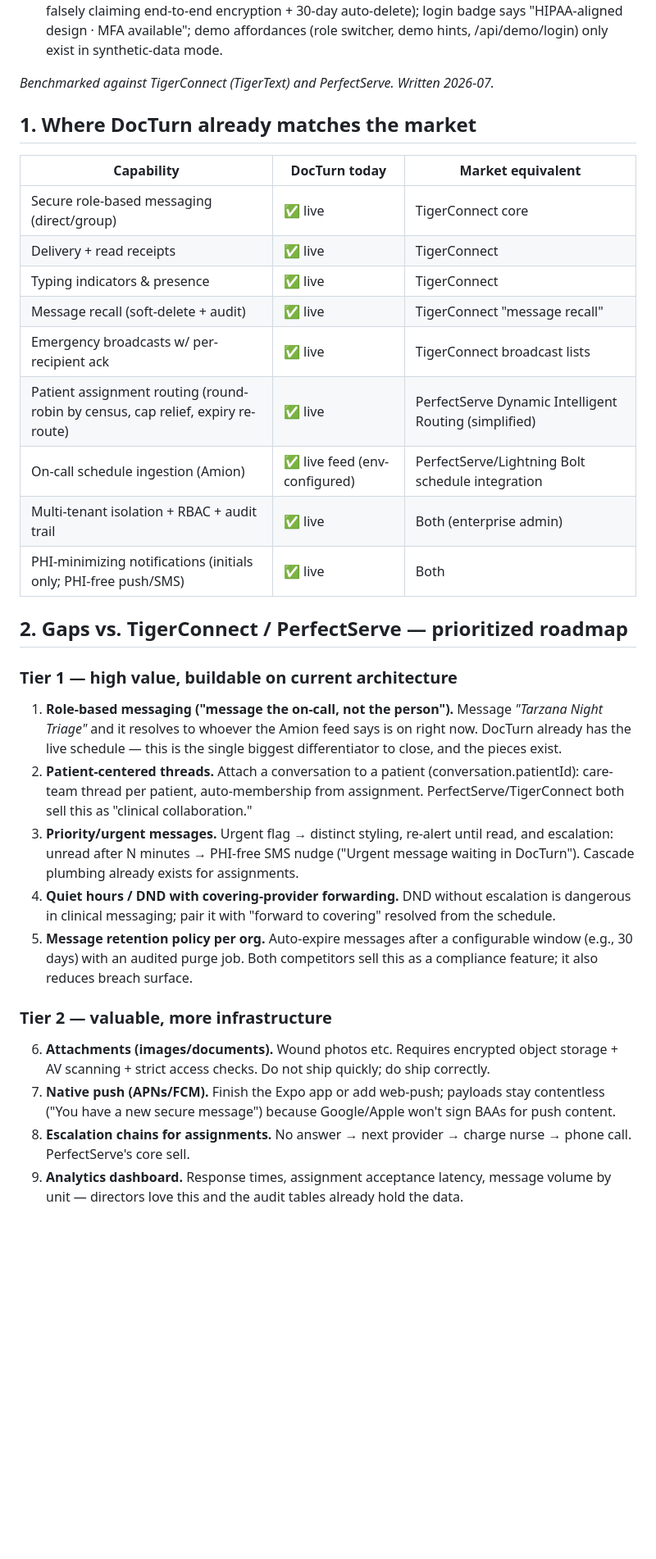
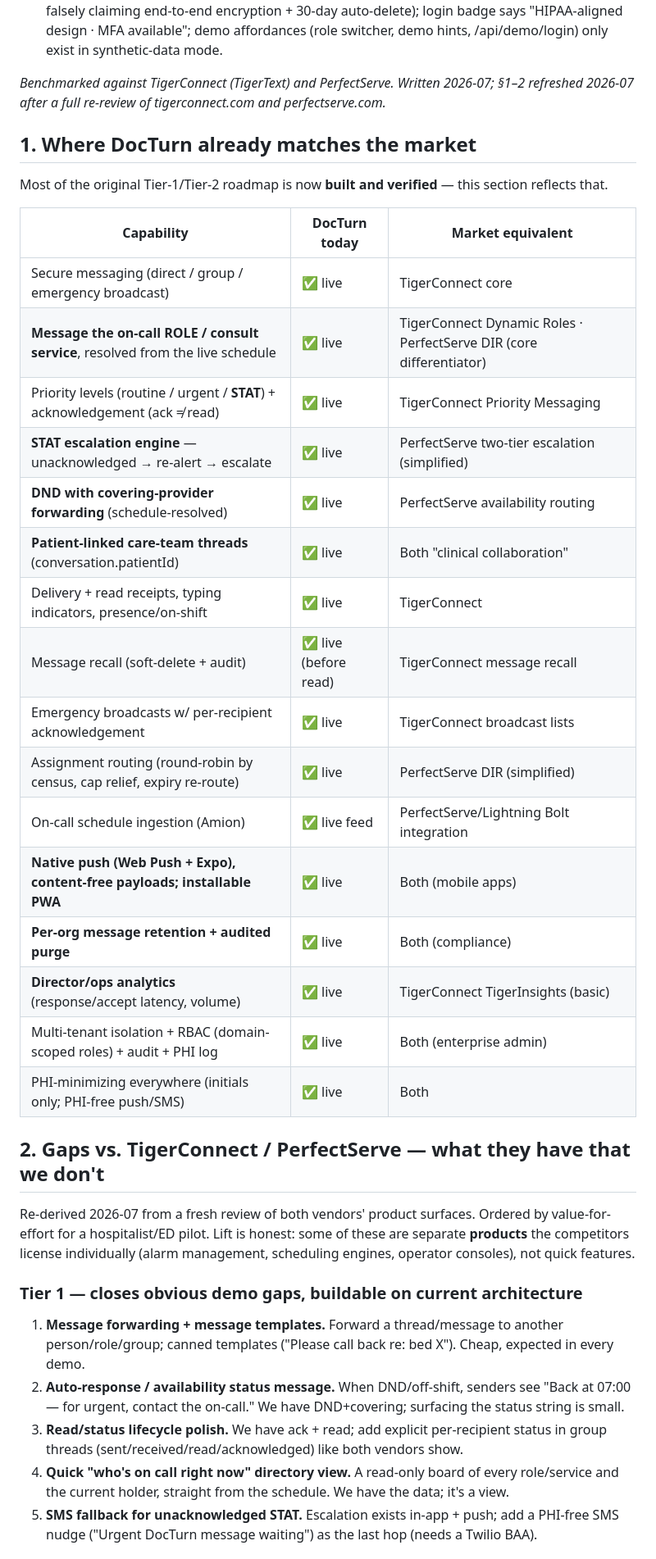
Before and after one commit to Aria0023/Docturn, a Markdown page: docs/COMPETITIVE_AND_COMPLIANCE.md, the part around one of its changes. Shown at 82% size. Drawn GitHub-style; blank space fills up the shorter version.

Commit message:
Refresh competitive gap analysis vs TigerConnect / PerfectServe (2026-07)
Re-reviewed both vendors' full product surfaces and rewrote §1–2:
- §1 now reflects what we actually shipped — role/service addressing, STAT +
  escalation, DND/covering, patient-linked threads, native push + PWA,
  retention purge, ops analytics, domain-scoped RBAC — moved from "gaps" to
  "matches the market."
- §2 re-derives the remaining gaps (what they have that we don't), tiered by
  value-for-effort with honest lift notes: Tier 1 quick wins (forwarding,
  templates, availability status, who's-on-call view, SMS fallback); Tier 2
  infra (voice/video, attachments, SSO/SCIM + remote wipe, critical-results
  routing, EHR-embedded messaging); Tier 3 separate product lines (scheduling
  engine, operator console, alarm management, patient engagement, pager nets).

Co-Authored-By: Claude Opus 4.8 <noreply@anthropic.com>
Claude-Session: https://claude.ai/code/session_01PHogcPPg2Yby7YesakxJbx

```diff
--- a/docs/COMPETITIVE_AND_COMPLIANCE.md
+++ b/docs/COMPETITIVE_AND_COMPLIANCE.md
@@ -18,34 +18,43 @@ patient threads, schedule roles, retention, analytics), the following are
   demo affordances (role switcher, demo hints, /api/demo/login) only exist in
   synthetic-data mode.
 
-*Benchmarked against TigerConnect (TigerText) and PerfectServe. Written 2026-07.*
+*Benchmarked against TigerConnect (TigerText) and PerfectServe. Written 2026-07; §1–2 refreshed 2026-07 after a full re-review of tigerconnect.com and perfectserve.com.*
 
 ## 1. Where DocTurn already matches the market
 
+Most of the original Tier-1/Tier-2 roadmap is now **built and verified** — this
+section reflects that.
+
 | Capability | DocTurn today | Market equivalent |
 |---|---|---|
-| Secure role-based messaging (direct/group) | ✅ live | TigerConnect core |
-| Delivery + read receipts | ✅ live | TigerConnect |
-| Typing indicators & presence | ✅ live | TigerConnect |
-| Message recall (soft-delete + audit) | ✅ live | TigerConnect "message recall" |
-| Emergency broadcasts w/ per-recipient ack | ✅ live | TigerConnect broadcast lists |
-| Patient assignment routing (round-robin by census, cap relief, expiry re-route) | ✅ live | PerfectServe Dynamic Intelligent Routing (simplified) |
-| On-call schedule ingestion (Amion) | ✅ live feed (env-configured) | PerfectServe/Lightning Bolt schedule integration |
-| Multi-tenant isolation + RBAC + audit trail | ✅ live | Both (enterprise admin) |
-| PHI-minimizing notifications (initials only; PHI-free push/SMS) | ✅ live | Both |
+| Secure messaging (direct / group / emergency broadcast) | ✅ live | TigerConnect core |
+| **Message the on-call ROLE / consult service**, resolved from the live schedule | ✅ live | TigerConnect Dynamic Roles · PerfectServe DIR (core differentiator) |
+| Priority levels (routine / urgent / **STAT**) + acknowledgement (ack ≠ read) | ✅ live | TigerConnect Priority Messaging |
+| **STAT escalation engine** — unacknowledged → re-alert → escalate | ✅ live | PerfectServe two-tier escalation (simplified) |
+| **DND with covering-provider forwarding** (schedule-resolved) | ✅ live | PerfectServe availability routing |
+| **Patient-linked care-team threads** (conversation.patientId) | ✅ live | Both "clinical collaboration" |
+| Delivery + read receipts, typing indicators, presence/on-shift | ✅ live | TigerConnect |
+| Message recall (soft-delete + audit) | ✅ live (before read) | TigerConnect message recall |
+| Emergency broadcasts w/ per-recipient acknowledgement | ✅ live | TigerConnect broadcast lists |
+| Assignment routing (round-robin by census, cap relief, expiry re-route) | ✅ live | PerfectServe DIR (simplified) |
+| On-call schedule ingestion (Amion) | ✅ live feed | PerfectServe/Lightning Bolt integration |
+| **Native push (Web Push + Expo), content-free payloads; installable PWA** | ✅ live | Both (mobile apps) |
+| **Per-org message retention + audited purge** | ✅ live | Both (compliance) |
+| **Director/ops analytics** (response/accept latency, volume) | ✅ live | TigerConnect TigerInsights (basic) |
+| Multi-tenant isolation + RBAC (domain-scoped roles) + audit + PHI log | ✅ live | Both (enterprise admin) |
+| PHI-minimizing everywhere (initials only; PHI-free push/SMS) | ✅ live | Both |
 
-## 2. Gaps vs. TigerConnect / PerfectServe — prioritized roadmap
+## 2. Gaps vs. TigerConnect / PerfectServe — what they have that we don't
 
-### Tier 1 — high value, buildable on current architecture
-1. **Role-based messaging ("message the on-call, not the person").** Message *"Tarzana Night Triage"* and it resolves to whoever the Amion feed says is on right now. DocTurn already has the live schedule — this is the single biggest differentiator to close, and the pieces exist.
-2. **Patient-centered threads.** Attach a conversation to a patient (conversation.patientId): care-team thread per patient, auto-membership from assignment. PerfectServe/TigerConnect both sell this as "clinical collaboration."
-3. **Priority/urgent messages.** Urgent flag → distinct styling, re-alert until read, and escalation: unread after N minutes → PHI-free SMS nudge ("Urgent message waiting in DocTurn"). Cascade plumbing already exists for assignments.
-4. **Quiet hours / DND with covering-provider forwarding.** DND without escalation is dangerous in clinical messaging; pair it with "forward to covering" resolved from the schedule.
-5. **Message retention policy per org.** Auto-expire messages after a configurable window (e.g., 30 days) with an audited purge job. Both competitors sell this as a compliance feature; it also reduces breach surface.
+Re-derived 2026-07 from a fresh review of both vendors' product surfaces.
+Ordered by value-for-effort for a hospitalist/ED pilot. Lift is honest: some of
+these are separate **products** the competitors license individually (alarm
+management, scheduling engines, operator consoles), not quick features.
 
-### Tier 2 — valuable, more infrastructure
-6. **Attachments (images/documents).** Wound photos etc. Requires encrypted object storage + AV scanning + strict access checks. Do not ship quickly; do ship correctly.
-7. **Native push (APNs/FCM).** Finish the Expo app or add web-push; payloads stay contentless ("You have a new secure message") because Google/Apple won't sign BAAs for push content.
-8. **Escalation chains for assignments.** No answer → next provider → charge nurse → phone call. PerfectServe's core sell.
-9. **Analytics dashboard.** Response times, assignment acceptance latency, message volume by unit — directors love this and the audit tables already hold the data.
+### Tier 1 — closes obvious demo gaps, buildable on current architecture
+1. **Message forwarding + message templates.** Forward a thread/message to another person/role/group; canned templates ("Please call back re: bed X"). Cheap, expected in every demo.
+2. **Auto-response / availability status message.** When DND/off-shift, senders see "Back at 07:00 — for urgent, contact the on-call." We have DND+covering; surfacing the status string is small.
+3. **Read/status lifecycle polish.** We have ack + read; add explicit per-recipient status in group threads (sent/received/read/acknowledged) like both vendors show.
+4. **Quick "who's on call right now" directory view.** A read-only board of every role/service and the current holder, straight from the schedule. We have the data; it's a view.
+5. **SMS fallback for unacknowledged STAT.** Escalation exists in-app + push; add a PHI-free SMS nudge ("Urgent DocTurn message waiting") as the last hop (needs a Twilio BAA).
 
```
Also changed, not shown: other parts of docs/COMPETITIVE_AND_COMPLIANCE.md (+24 -2 lines).
